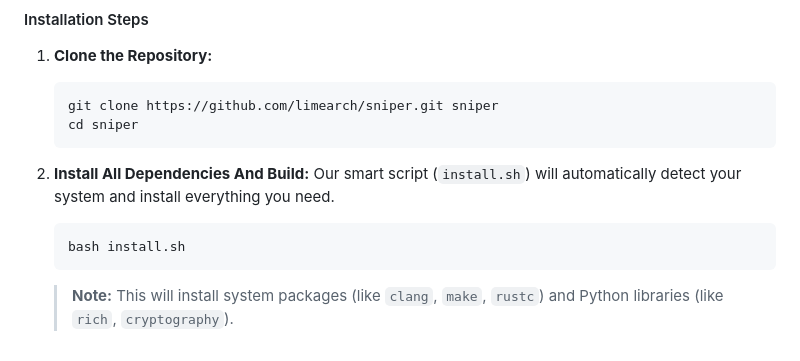
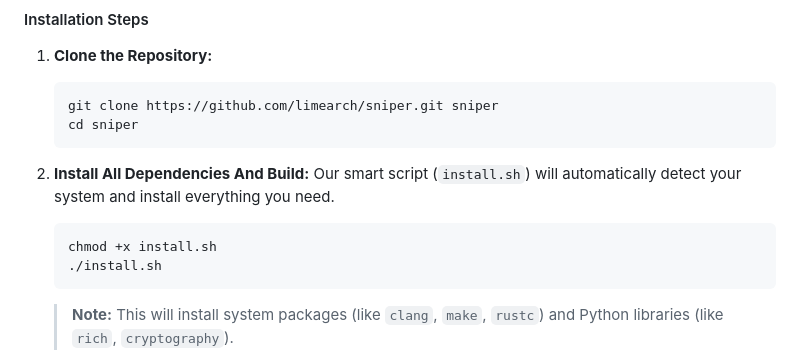
Before and after one commit to limearch/sniper, a Markdown page: README.md, the part around the change. Drawn GitHub-style.

````diff
--- a/README.md
+++ b/README.md
@@ -125,7 +125,8 @@ Ensure you have these essential tools: `git`, `python`, and `pip`.
 2.  **Install All Dependencies And Build:**
     Our smart script (`install.sh`) will automatically detect your system and install everything you need.
     ```bash
-    bash install.sh
+	chmod +x install.sh
+    ./install.sh
     ```
     > **Note:** This will install system packages (like `clang`, `make`, `rustc`) and Python libraries (like `rich`, `cryptography`).
 
````
